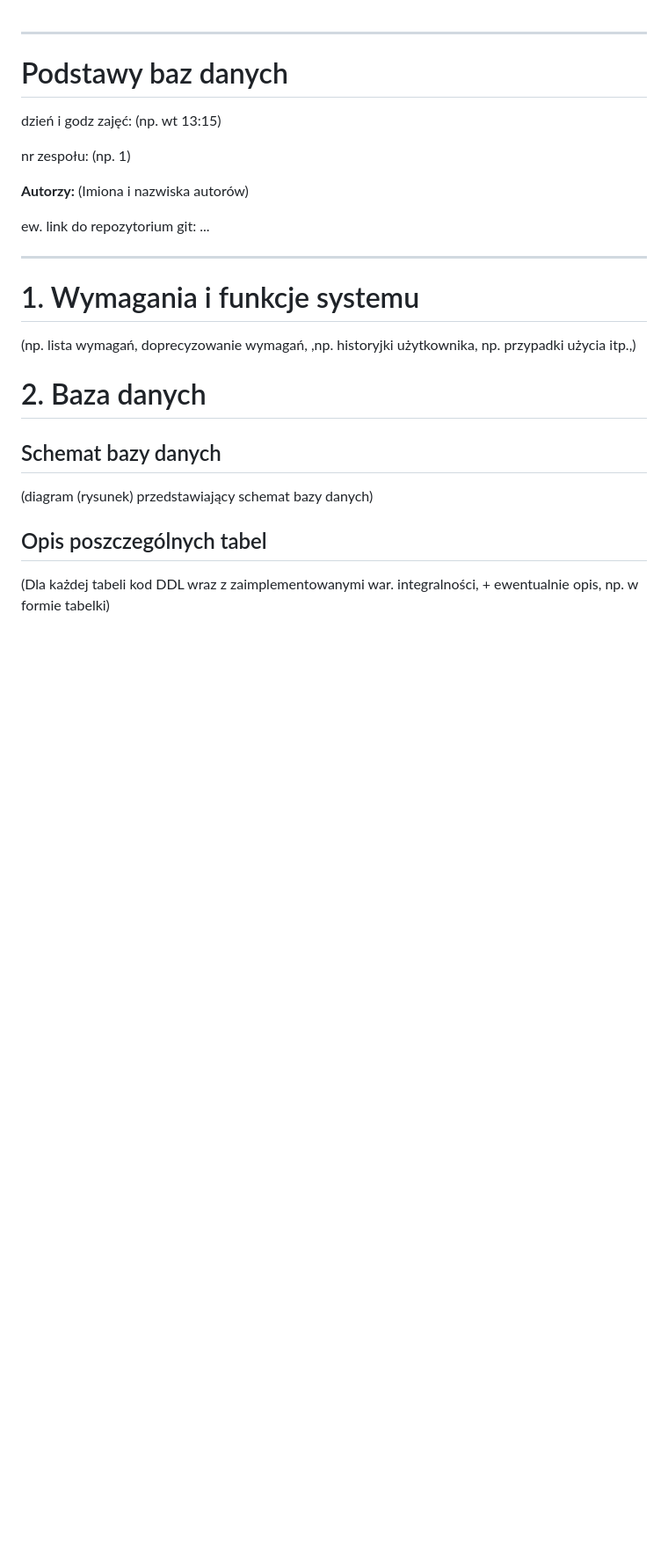
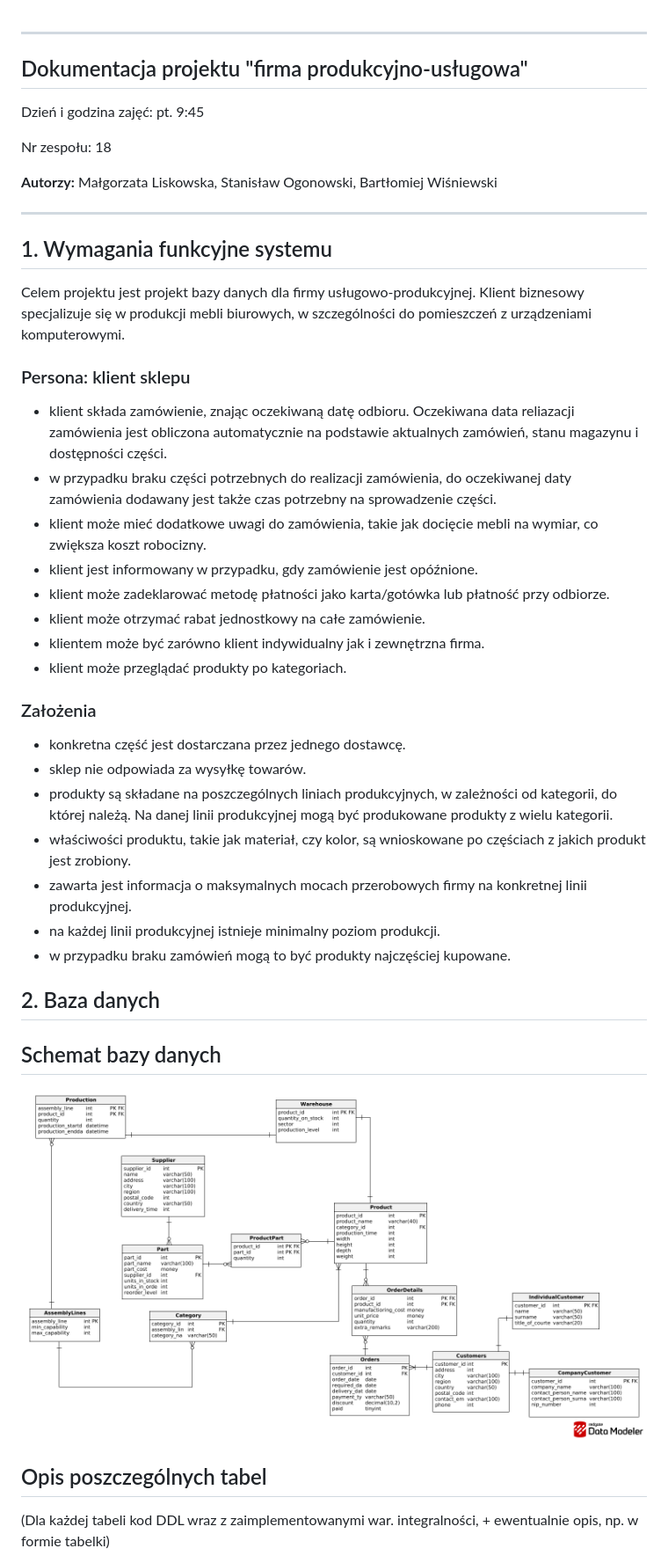
Before and after one commit to wisnie/Podstawy-baz-danych, a Markdown page: sample_raport.md, the part around one of its changes. Shown at 88% size. Drawn GitHub-style; pictures changed too: schemat_bazy_2.png (added); blank space fills up the shorter version.

Commit message:
sample report

```diff
--- a/sample_raport.md
+++ b/sample_raport.md
@@ -1,29 +1,48 @@
 
 
 ---
-# Podstawy baz danych
+## Dokumentacja projektu "firma produkcyjno-usługowa"
 
+Dzień i godzina zajęć: pt. 9:45
 
-dzień i godz zajęć: (np. wt 13:15)
+Nr zespołu: 18
 
-nr zespołu: (np. 1)
-
-**Autorzy:** (Imiona i nazwiska autorów)
-
-ew. link do repozytorium git: ...
-
+**Autorzy:** Małgorzata Liskowska, Stanisław Ogonowski, Bartłomiej Wiśniewski
 
 ---
 
-# 1.	Wymagania i funkcje systemu
+## 1. Wymagania funkcyjne systemu
 
-(np. lista wymagań, doprecyzowanie wymagań, ,np. historyjki użytkownika, np. przypadki użycia itp.,)
+Celem projektu jest projekt bazy danych dla firmy usługowo-produkcyjnej.
+Klient biznesowy specjalizuje się w produkcji mebli biurowych, w szczególności do pomieszczeń z urządzeniami komputerowymi.
 
-# 2.	Baza danych
+
+### Persona: klient sklepu
+
+- klient składa zamówienie, znając oczekiwaną datę odbioru. Oczekiwana data reliazacji zamówienia jest obliczona automatycznie na podstawie aktualnych zamówień, stanu magazynu i dostępności części.
+- w przypadku braku części potrzebnych do realizacji zamówienia, do oczekiwanej daty zamówienia dodawany jest także czas potrzebny na sprowadzenie części.
+- klient może mieć dodatkowe uwagi do zamówienia, takie jak docięcie mebli na wymiar, co zwiększa koszt robocizny.
+- klient jest informowany w przypadku, gdy zamówienie jest opóźnione.
+- klient może zadeklarować metodę płatności jako karta/gotówka lub płatność przy odbiorze.
+- klient może otrzymać rabat jednostkowy na całe zamówienie.
+- klientem może być zarówno klient indywidualny jak i zewnętrzna firma.
+- klient może przeglądać produkty po kategoriach.
+
+### Założenia
+
+- konkretna część jest dostarczana przez jednego dostawcę.
+- sklep nie odpowiada za wysyłkę towarów.
+- produkty są składane na poszczególnych liniach produkcyjnych, w zależności od kategorii, do której należą. Na danej linii produkcyjnej mogą być produkowane produkty z wielu kategorii.
+- właściwości produktu, takie jak materiał, czy kolor, są wnioskowane po częściach z jakich produkt jest zrobiony.
+- zawarta jest informacja o maksymalnych mocach przerobowych firmy na konkretnej linii produkcyjnej.
+- na każdej linii produkcyjnej istnieje minimalny poziom produkcji.
+- w przypadku braku zamówień mogą to być produkty najczęściej kupowane.
+
+## 2. Baza danych
 
 ## Schemat bazy danych
 
-(diagram (rysunek) przedstawiający schemat bazy danych)
+![Schemat bazy danych](schemat_bazy_2.png)
 
 ## Opis poszczególnych tabel
 
```
Also changed, not shown: other parts of sample_raport.md (+7 -4 lines), 1 other file.
